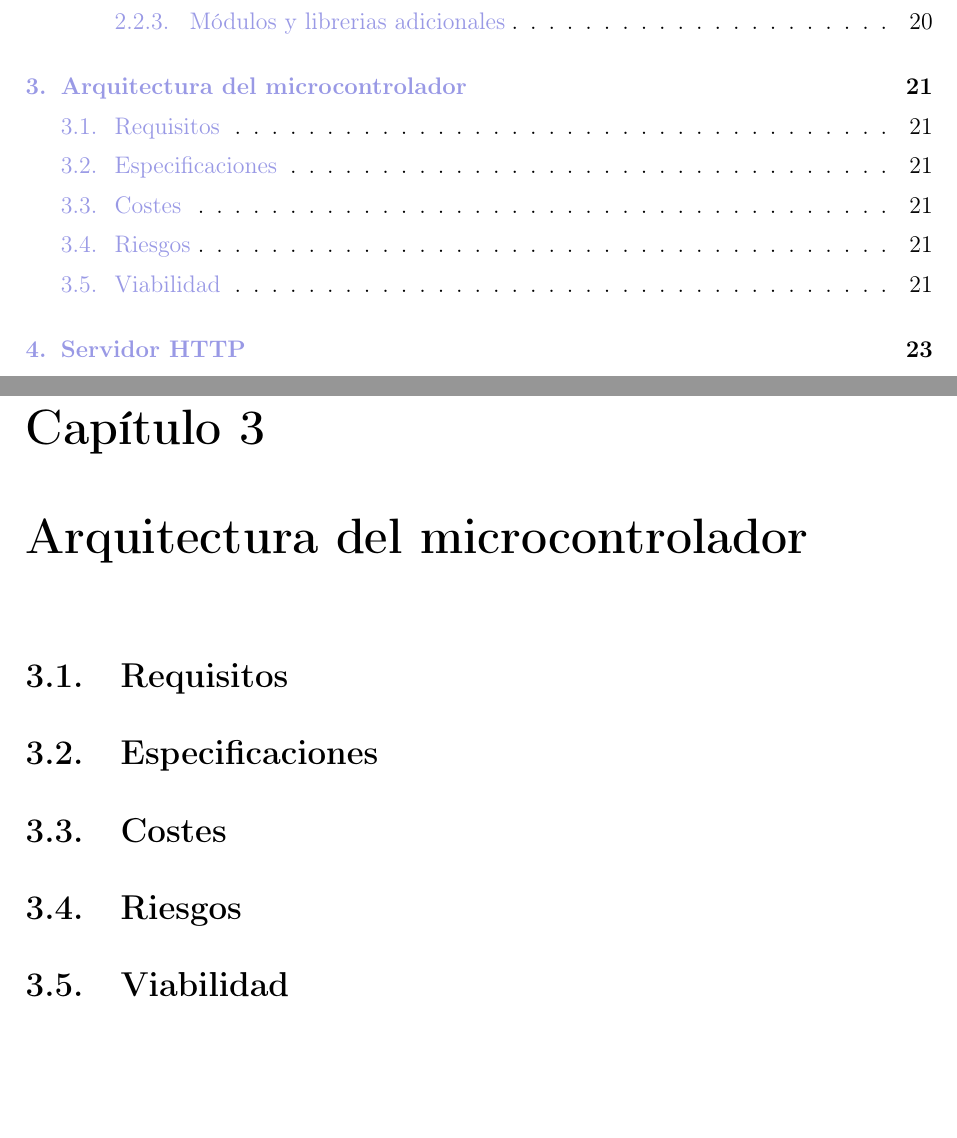
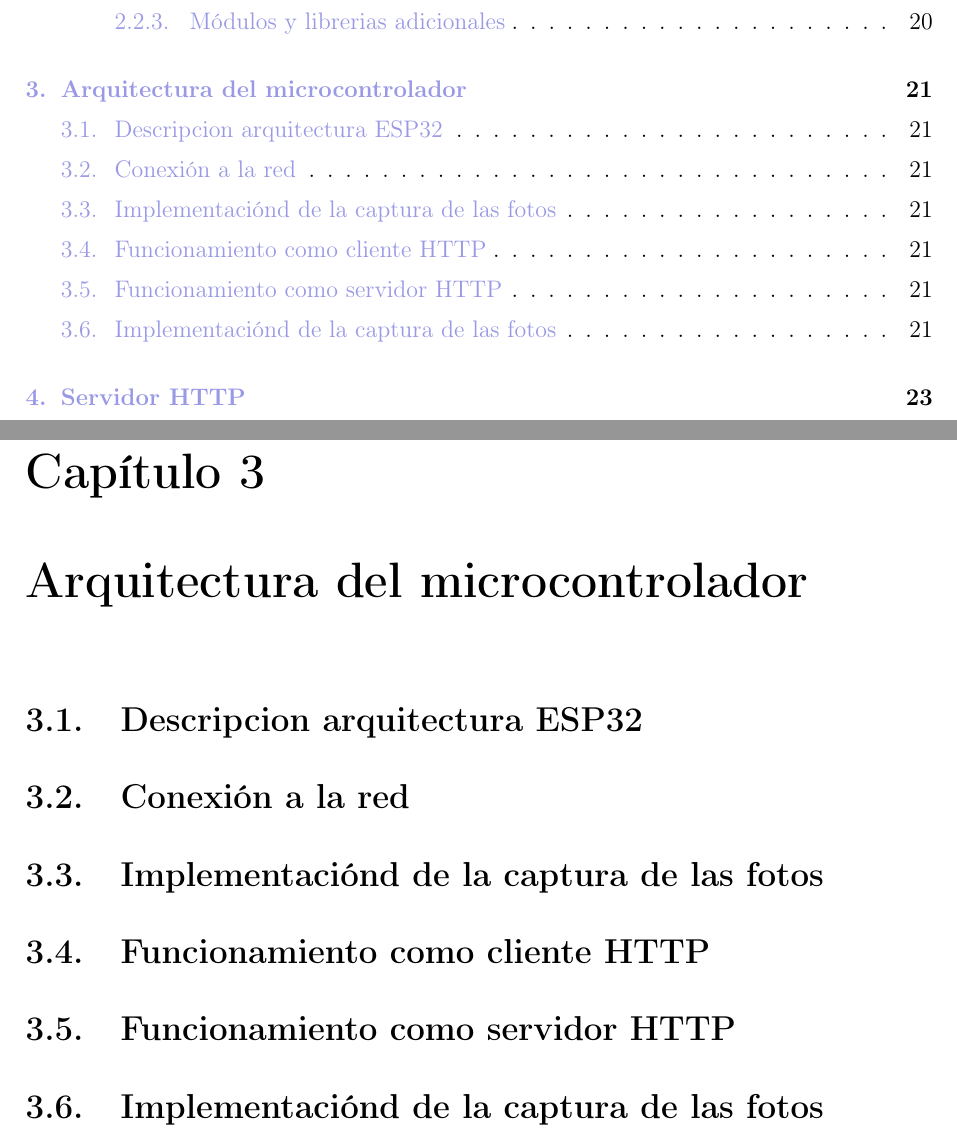
Before and after one commit to Rgarrido-RBN/master-thesis, a LaTeX document (ejemplo-memoria.tex, which reads tex/mcuArquitectura.tex): two parts of pages 15 and 21 of 31, joined at a grey line, cut so that both start at the same text, the shorter picture padded with empty space. Compiled offline with pdfLaTeX.

Commit message:
progress in mcuArquitectura

```diff
--- a/tex/mcuArquitectura.tex
+++ b/tex/mcuArquitectura.tex
@@ -2,17 +2,23 @@
 % Las secciones presentadas son orientativas y no representan
 % necesariamente la organización que debe tener este capítulo.
 
-\section{Requisitos}
+\section{Descripcion arquitectura ESP32}
 % Requisitos del sistema
+% Aqui quiero hacer un esquema de clases con el diagram.io para que se va claramente los componentes utilizados y como los he utilizado
+% A parte de eso quiero explicar bien como esta funcionando todo escrito
 
-\section{Especificaciones}
-% Especificación del sistema a partir de lo recogido en los requisitos
+\section{Conexión a la red}
+% Especificación del sistema en como se conecta a la red, imagino que estaré a tiempo de implementar la vinculacion blufi,
+% asi que tambien la explicaré aqui, no lo he puesto en el titulo por si acaso hago largo, pero en principio entra
 
-\section{Costes}
+\section{Implementaciónd de la captura de las fotos}
+% Basicamente quiero explicar como funciona la libreria de esp-camera y como la he hecho funcionar
+
+\section{Funcionamiento como cliente HTTP}
+% Especificación del sistema en su modo de funcionamiento como cliente HTTP
+
+\section{Funcionamiento como servidor HTTP}
 % Costes temporales y económicos
 
-\section{Riesgos}
-% Riesgos que pueden incurrir en el desarrollo del sistema
-
-\section{Viabilidad}
+\section{Implementaciónd de la captura de las fotos}
 % Viabilidad del proyecto presentado
```
Also changed, not shown: ejemplo-memoria.pdf.
